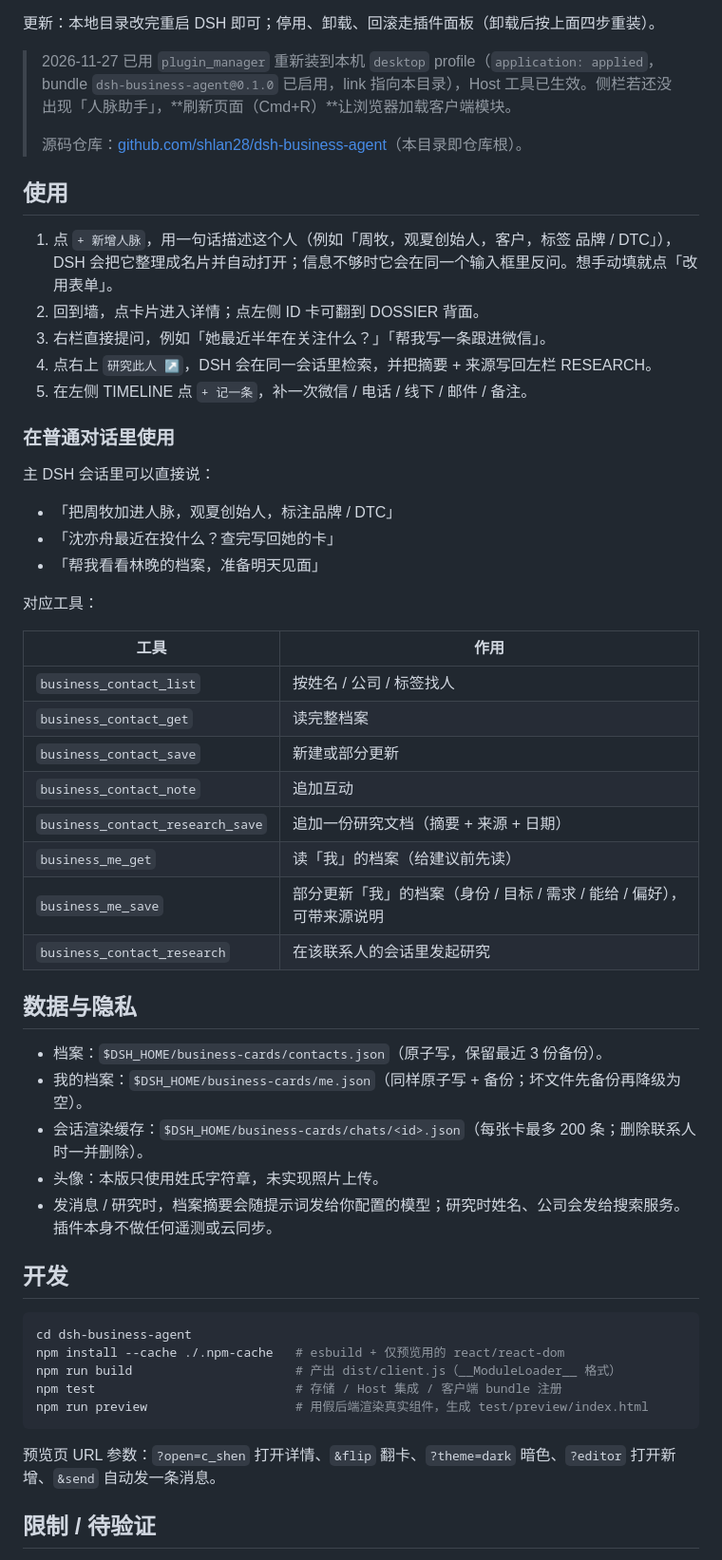
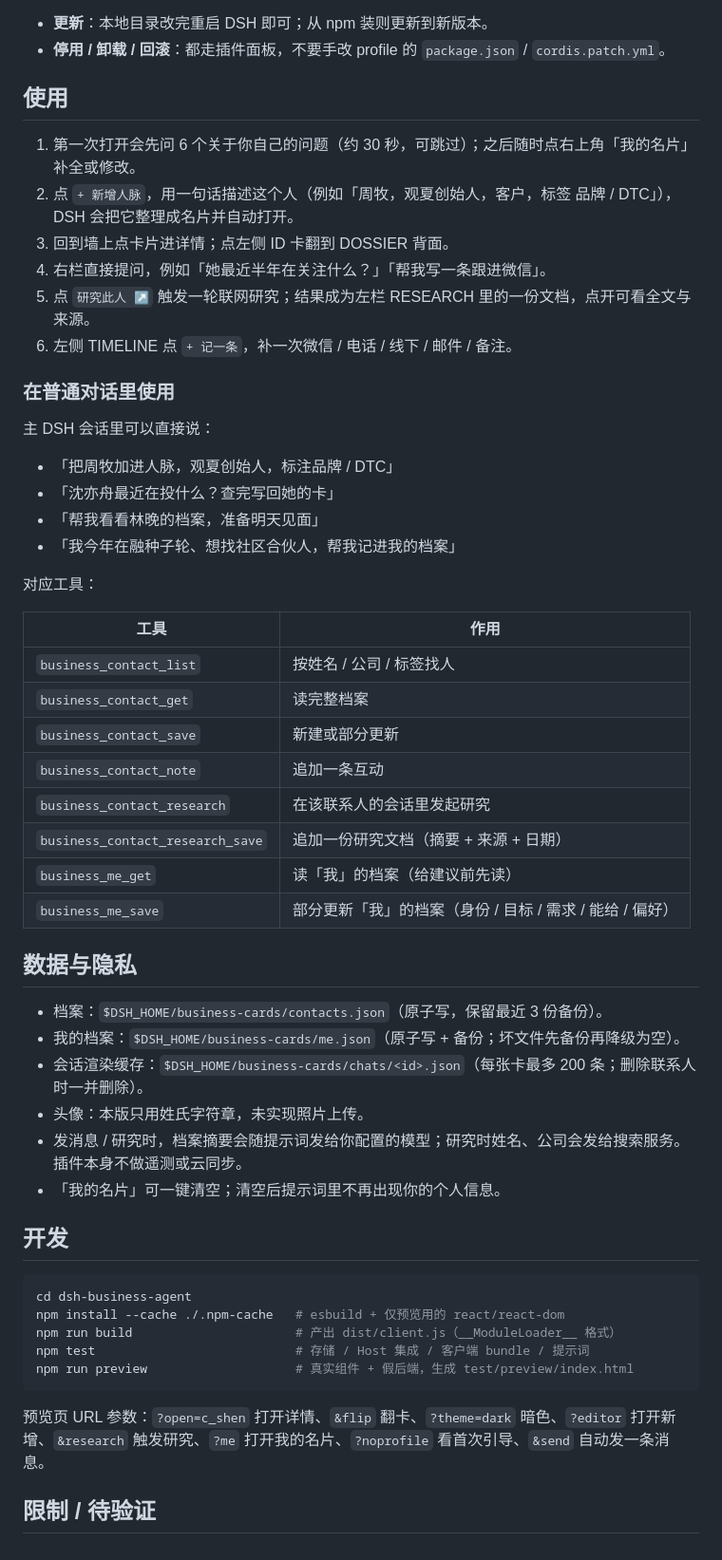
Before and after one commit to shlan28/dsh-business-agent, a Markdown page: README.md, the part around one of its changes. Shown at 95% size. Rendered like a GitHub page.

````diff
--- a/README.md
+++ b/README.md
@@ -28,19 +30,17 @@
 3. 安装完成后按提示重启 DSH。
 4. 侧栏出现「人脉助手」，点开即可。
 
-更新：本地目录改完重启 DSH 即可；停用、卸载、回滚走插件面板（卸载后按上面四步重装）。
-
-> 2026-11-27 已用 `plugin_manager` 重新装到本机 `desktop` profile（`application: applied`，bundle `dsh-business-agent@0.1.0` 已启用，link 指向本目录），Host 工具已生效。侧栏若还没出现「人脉助手」，**刷新页面（Cmd+R）**让浏览器加载客户端模块。
->
-> 源码仓库：[github.com/shlan28/dsh-business-agent](https://github.com/shlan28/dsh-business-agent)（本目录即仓库根）。
+- **更新**：本地目录改完重启 DSH 即可；从 npm 装则更新到新版本。
+- **停用 / 卸载 / 回滚**：都走插件面板，不要手改 profile 的 `package.json` / `cordis.patch.yml`。
 
 ## 使用
 
-1. 点 `+ 新增人脉`，用一句话描述这个人（例如「周牧，观夏创始人，客户，标签 品牌 / DTC」），DSH 会把它整理成名片并自动打开；信息不够时它会在同一个输入框里反问。想手动填就点「改用表单」。
-2. 回到墙，点卡片进入详情；点左侧 ID 卡可翻到 DOSSIER 背面。
-3. 右栏直接提问，例如「她最近半年在关注什么？」「帮我写一条跟进微信」。
-4. 点右上 `研究此人 ↗`，DSH 会在同一会话里检索，并把摘要 + 来源写回左栏 RESEARCH。
-5. 在左侧 TIMELINE 点 `+ 记一条`，补一次微信 / 电话 / 线下 / 邮件 / 备注。
+1. 第一次打开会先问 6 个关于你自己的问题（约 30 秒，可跳过）；之后随时点右上角「我的名片」补全或修改。
+2. 点 `+ 新增人脉`，用一句话描述这个人（例如「周牧，观夏创始人，客户，标签 品牌 / DTC」），DSH 会把它整理成名片并自动打开。
+3. 回到墙上点卡片进详情；点左侧 ID 卡翻到 DOSSIER 背面。
+4. 右栏直接提问，例如「她最近半年在关注什么？」「帮我写一条跟进微信」。
+5. 点 `研究此人 ↗` 触发一轮联网研究；结果成为左栏 RESEARCH 里的一份文档，点开可看全文与来源。
+6. 左侧 TIMELINE 点 `+ 记一条`，补一次微信 / 电话 / 线下 / 邮件 / 备注。
 
 ### 在普通对话里使用
 
@@ -49,6 +49,7 @@
 - 「把周牧加进人脉，观夏创始人，标注品牌 / DTC」
 - 「沈亦舟最近在投什么？查完写回她的卡」
 - 「帮我看看林晚的档案，准备明天见面」
+- 「我今年在融种子轮、想找社区合伙人，帮我记进我的档案」
 
 对应工具：
 
@@ -57,19 +58,20 @@
 | `business_contact_list` | 按姓名 / 公司 / 标签找人 |
 | `business_contact_get` | 读完整档案 |
 | `business_contact_save` | 新建或部分更新 |
-| `business_contact_note` | 追加互动 |
+| `business_contact_note` | 追加一条互动 |
+| `business_contact_research` | 在该联系人的会话里发起研究 |
 | `business_contact_research_save` | 追加一份研究文档（摘要 + 来源 + 日期） |
 | `business_me_get` | 读「我」的档案（给建议前先读） |
-| `business_me_save` | 部分更新「我」的档案（身份 / 目标 / 需求 / 能给 / 偏好），可带来源说明 |
-| `business_contact_research` | 在该联系人的会话里发起研究 |
+| `business_me_save` | 部分更新「我」的档案（身份 / 目标 / 需求 / 能给 / 偏好） |
 
 ## 数据与隐私
 
 - 档案：`$DSH_HOME/business-cards/contacts.json`（原子写，保留最近 3 份备份）。
-- 我的档案：`$DSH_HOME/business-cards/me.json`（同样原子写 + 备份；坏文件先备份再降级为空）。
+- 我的档案：`$DSH_HOME/business-cards/me.json`（原子写 + 备份；坏文件先备份再降级为空）。
 - 会话渲染缓存：`$DSH_HOME/business-cards/chats/<id>.json`（每张卡最多 200 条；删除联系人时一并删除）。
-- 头像：本版只使用姓氏字符章，未实现照片上传。
-- 发消息 / 研究时，档案摘要会随提示词发给你配置的模型；研究时姓名、公司会发给搜索服务。插件本身不做任何遥测或云同步。
+- 头像：本版只用姓氏字符章，未实现照片上传。
+- 发消息 / 研究时，档案摘要会随提示词发给你配置的模型；研究时姓名、公司会发给搜索服务。插件本身不做遥测或云同步。
+- 「我的名片」可一键清空；清空后提示词里不再出现你的个人信息。
 
 ## 开发
 
@@ -77,11 +79,11 @@
 cd dsh-business-agent
 npm install --cache ./.npm-cache   # esbuild + 仅预览用的 react/react-dom
 npm run build                      # 产出 dist/client.js（__ModuleLoader__ 格式）
-npm test                           # 存储 / Host 集成 / 客户端 bundle 注册
-npm run preview                    # 用假后端渲染真实组件，生成 test/preview/index.html
+npm test                           # 存储 / Host 集成 / 客户端 bundle / 提示词
+npm run preview                    # 真实组件 + 假后端，生成 test/preview/index.html
 ```
 
-预览页 URL 参数：`?open=c_shen` 打开详情、`&flip` 翻卡、`?theme=dark` 暗色、`?editor` 打开新增、`&send` 自动发一条消息。
+预览页 URL 参数：`?open=c_shen` 打开详情、`&flip` 翻卡、`?theme=dark` 暗色、`?editor` 打开新增、`&research` 触发研究、`?me` 打开我的名片、`?noprofile` 看首次引导、`&send` 自动发一条消息。
 
 ## 限制 / 待验证
 
````
Also changed, not shown: other parts of README.md (+38 -32 lines), docs/screenshots/chat.png (added), docs/screenshots/wall.png (added), 1 other file.
